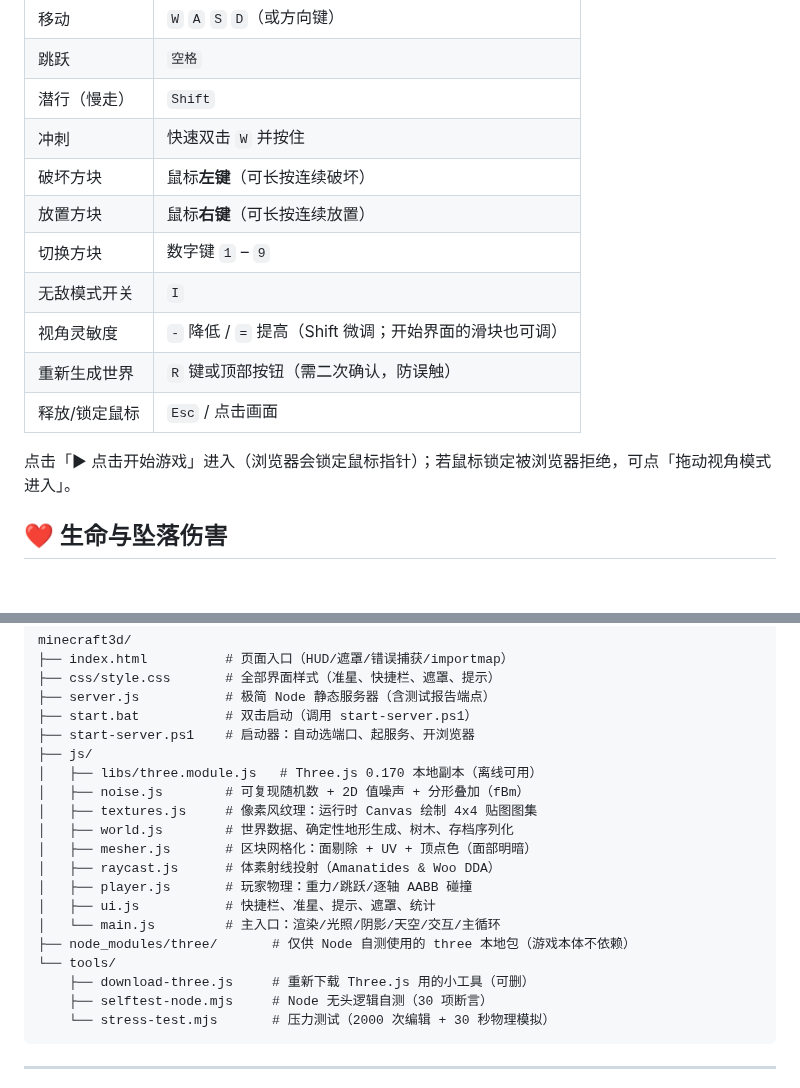
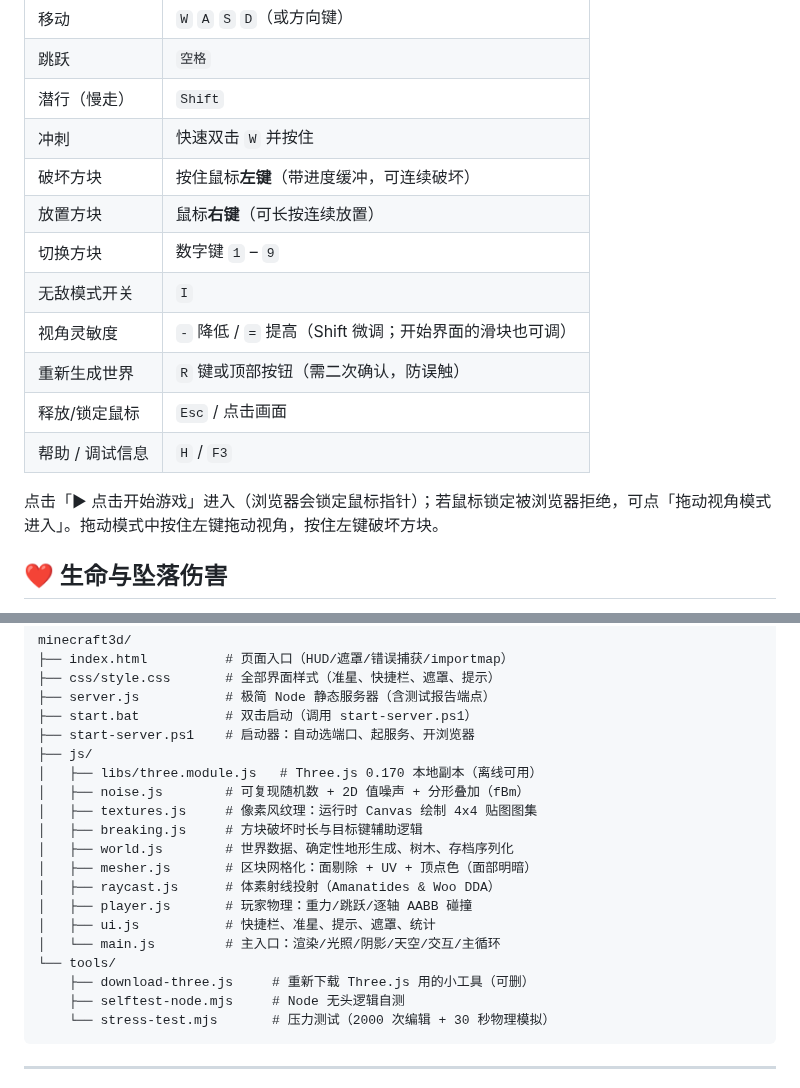
Before and after one commit to Henry369-0/minecraft-3d-sandbox, a Markdown page: README.md, 2 parts joined by grey strips. GitHub-like rendering; blank space fills up the shorter version.

````diff
--- a/README.md
+++ b/README.md
@@ -36,15 +42,16 @@ node server.js
 | 跳跃 | `空格` |
 | 潜行（慢走） | `Shift` |
 | 冲刺 | 快速双击 `W` 并按住 |
-| 破坏方块 | 鼠标**左键**（可长按连续破坏） |
+| 破坏方块 | 按住鼠标**左键**（带进度缓冲，可连续破坏） |
 | 放置方块 | 鼠标**右键**（可长按连续放置） |
 | 切换方块 | 数字键 `1` – `9` |
 | 无敌模式开关 | `I` |
 | 视角灵敏度 | `-` 降低 / `=` 提高（Shift 微调；开始界面的滑块也可调） |
 | 重新生成世界 | `R` 键或顶部按钮（需二次确认，防误触） |
 | 释放/锁定鼠标 | `Esc` / 点击画面 |
+| 帮助 / 调试信息 | `H` / `F3` |
 
-点击「▶ 点击开始游戏」进入（浏览器会锁定鼠标指针）；若鼠标锁定被浏览器拒绝，可点「拖动视角模式进入」。
+点击「▶ 点击开始游戏」进入（浏览器会锁定鼠标指针）；若鼠标锁定被浏览器拒绝，可点「拖动视角模式进入」。拖动模式中按住左键拖动视角，按住左键破坏方块。
 
 ## ❤️ 生命与坠落伤害
 - 角色 20 点生命（10 颗心，屏幕左下角显示）。
@@ -72,16 +79,16 @@ minecraft3d/
 │   ├── libs/three.module.js   # Three.js 0.170 本地副本（离线可用）
 │   ├── noise.js        # 可复现随机数 + 2D 值噪声 + 分形叠加（fBm）
 │   ├── textures.js     # 像素风纹理：运行时 Canvas 绘制 4x4 贴图图集
+│   ├── breaking.js     # 方块破坏时长与目标键辅助逻辑
 │   ├── world.js        # 世界数据、确定性地形生成、树木、存档序列化
 │   ├── mesher.js       # 区块网格化：面剔除 + UV + 顶点色（面部明暗）
 │   ├── raycast.js      # 体素射线投射（Amanatides & Woo DDA）
 │   ├── player.js       # 玩家物理：重力/跳跃/逐轴 AABB 碰撞
 │   ├── ui.js           # 快捷栏、准星、提示、遮罩、统计
 │   └── main.js         # 主入口：渲染/光照/阴影/天空/交互/主循环
-├── node_modules/three/       # 仅供 Node 自测使用的 three 本地包（游戏本体不依赖）
 └── tools/
     ├── download-three.js     # 重新下载 Three.js 用的小工具（可删）
-    ├── selftest-node.mjs     # Node 无头逻辑自测（30 项断言）
+    ├── selftest-node.mjs     # Node 无头逻辑自测
     └── stress-test.mjs       # 压力测试（2000 次编辑 + 30 秒物理模拟）
 ```
 
````
Also changed, not shown: other parts of README.md (+15 -8 lines), docs/preview.png (added), 12 other files.
